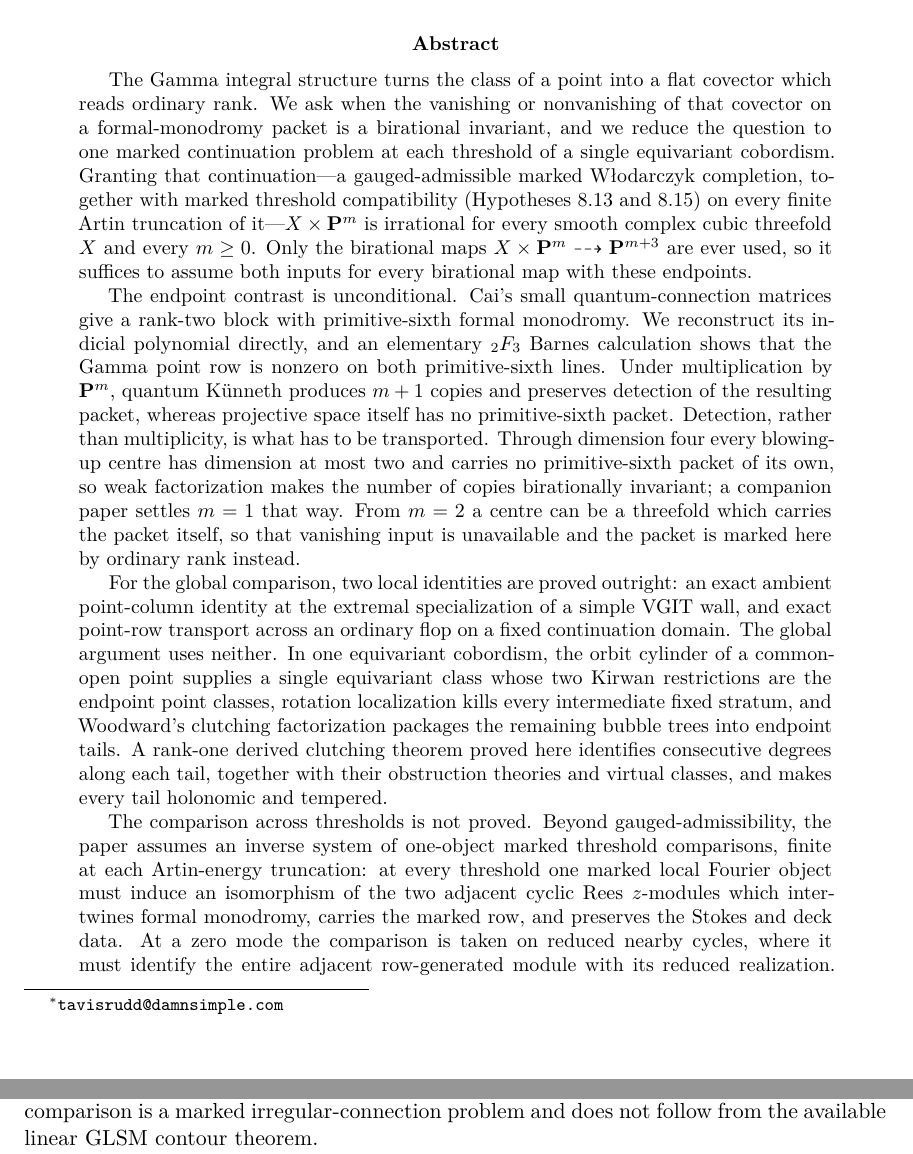
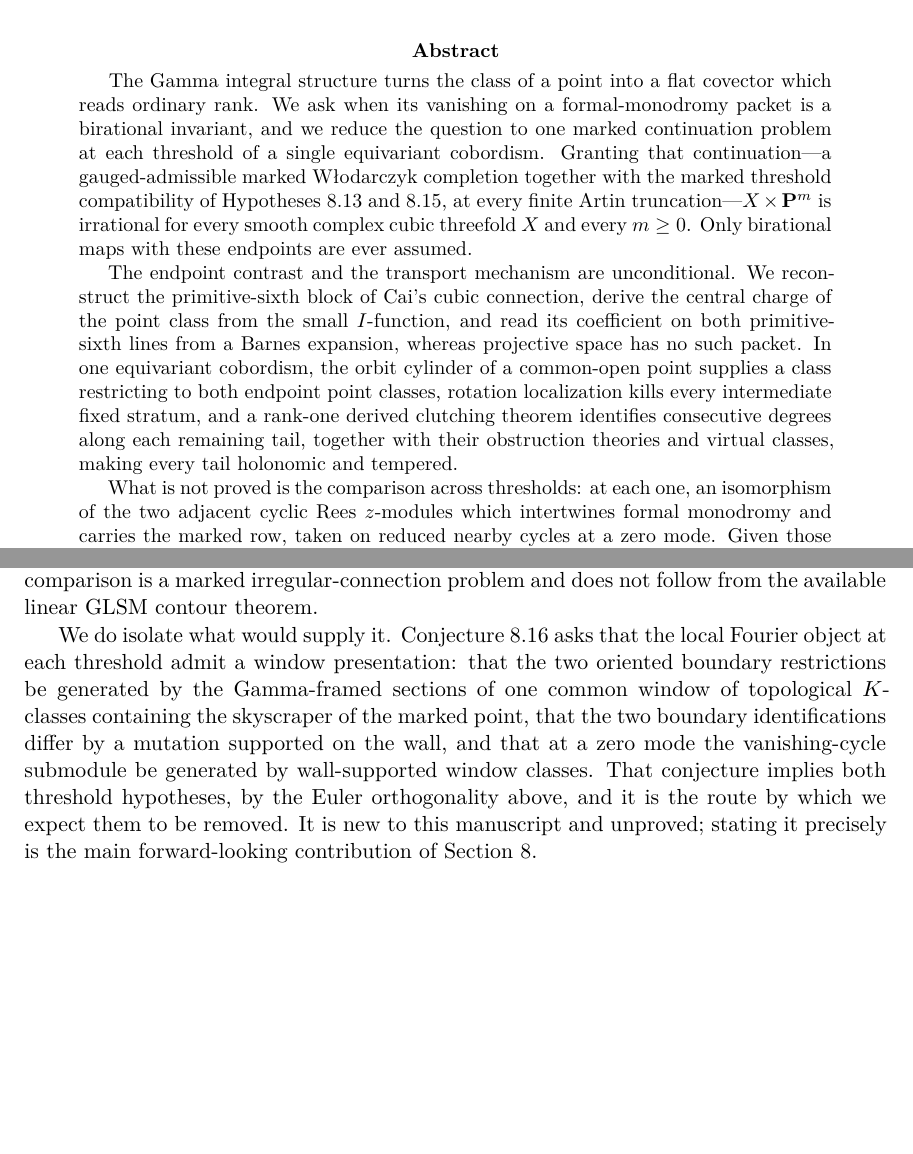
Before and after one commit to tavisrudd/cubic-stabilization-irrationality, a LaTeX paper (cubic_stabilization_irrationality.tex, which reads sections/01-introduction.tex): two parts of pages 1 and 4 of 42 before the commit and two parts of pages 1 and 3 of 42 after it, joined at a grey line, cut so that both start at the same text, the shorter picture padded with empty space. Compiled offline with XeLaTeX.

Commit message:
sync: shorten the abstract, promote the Gamma/window conjecture, standardize sources
Abstract cut to three paragraphs on one page; the conjecture's content and role
now stated in the introduction; DLMF given its recommended form and the cited
arXiv versions pinned for Cai, Gu-Yu-Yu, and both Woodward papers. Authority
commit f0c46af5a.

```diff
--- a/cubic_stabilization_irrationality.tex
+++ b/cubic_stabilization_irrationality.tex
@@ -56,53 +56,29 @@
 
 \begin{abstract}
 The Gamma integral structure turns the class of a point into a flat covector
-which reads ordinary rank.  We ask when the vanishing or nonvanishing of that
-covector on a formal-monodromy packet is a birational invariant, and we reduce
-the question to one marked continuation problem at each threshold of a single
-equivariant cobordism.  Granting that continuation---a gauged-admissible
-marked W{\l}odarczyk completion, together with marked threshold compatibility
-(Hypotheses~\ref{hyp:marked-threshold-wall}
-and~\ref{hyp:marked-threshold-zero}) on every finite Artin truncation of
-it---\(X\times\mathbf P^m\) is irrational for every smooth complex cubic
-threefold \(X\) and every \(m\geq0\).  Only the birational maps
-\(X\times\mathbf P^m\dashrightarrow\mathbf P^{m+3}\) are ever used, so it
-suffices to assume both inputs for every birational map with these
-endpoints.
+which reads ordinary rank.  We ask when its vanishing on a formal-monodromy
+packet is a birational invariant, and we reduce the question to one marked
+continuation problem at each threshold of a single equivariant
+cobordism.  Granting that continuation---a gauged-admissible marked
+W{\l}odarczyk completion together with the marked threshold compatibility of
+Hypotheses~\ref{hyp:marked-threshold-wall}
+and~\ref{hyp:marked-threshold-zero}, at every finite Artin
+truncation---\(X\times\mathbf P^m\) is irrational for every smooth complex cubic
+threefold \(X\) and every \(m\geq0\).  Only birational maps with these
+endpoints are ever assumed.
 
-The endpoint contrast is unconditional.  Cai's small quantum-connection
-matrices give a rank-two block with primitive-sixth formal monodromy.  We
-reconstruct its indicial polynomial directly, and an elementary
-\({}_2F_3\) Barnes calculation shows that the Gamma point row is nonzero on
-both primitive-sixth lines.  Under multiplication by \(\mathbf P^m\), quantum
-K\"unneth produces \(m+1\) copies and preserves detection of the resulting
-packet, whereas projective space itself has no primitive-sixth packet.
-Detection, rather than multiplicity, is what has to be transported.  Through
-dimension four every blowing-up centre has dimension at most two and carries
-no primitive-sixth packet of its own, so weak factorization makes the number
-of copies birationally invariant; a companion paper settles \(m=1\) that way.
-From \(m=2\) a centre can be a threefold which carries the packet itself, so
-that vanishing input is unavailable and the packet is marked here by ordinary
-rank instead.
+The endpoint contrast and the transport mechanism are unconditional.  We
+reconstruct the primitive-sixth block of Cai's cubic connection, derive the
+central charge of the point class from the small \(I\)-function, and read its
+coefficient on both primitive-sixth lines from a Barnes expansion, whereas
+projective space has no such packet.  In one equivariant cobordism, the orbit
+cylinder of a common-open point supplies a class restricting to both endpoint
+point classes, rotation localization kills every intermediate fixed stratum,
+and a rank-one derived clutching theorem identifies consecutive degrees along
+each remaining tail, together with their obstruction theories and virtual
+classes, making every tail holonomic and tempered.
 
-For the global comparison, two local
-identities are proved outright: an exact ambient point-column identity at the
-extremal specialization of a simple VGIT wall, and exact point-row transport
-across an ordinary flop on a fixed continuation domain.  The global argument
-uses neither.  In one equivariant cobordism, the orbit cylinder of a
-common-open point supplies a single equivariant class whose two Kirwan
-restrictions are the endpoint point classes, rotation localization kills every
-intermediate fixed stratum, and Woodward's clutching factorization packages
-the remaining bubble trees into endpoint tails.  A rank-one derived clutching
-theorem proved here identifies consecutive degrees along each tail, together
-with their obstruction theories and virtual classes, and makes every tail
-holonomic and tempered.
-
-The comparison across thresholds is not proved.  Beyond
-gauged-admissibility, the paper assumes an inverse system of one-object marked
-threshold comparisons, finite at each Artin-energy truncation: at every
-threshold one marked local Fourier object must induce an isomorphism of the
-two adjacent cyclic Rees \(z\)-modules which intertwines formal monodromy,
-carries the marked row, and preserves the Stokes and deck data.  At a
-zero mode the comparison is taken on reduced nearby cycles, where it must
-identify the entire adjacent row-generated module with its reduced
-realization.  Given those maps the transport is linear algebra: polynomial
+What is not proved is the comparison across thresholds: at each one, an
+isomorphism of the two adjacent cyclic Rees \(z\)-modules which intertwines
+formal monodromy and carries the marked row, taken on reduced nearby cycles at
+a zero mode.  Given those maps the transport is linear algebra.  A marked
--- a/sections/01-introduction.tex
+++ b/sections/01-introduction.tex
@@ -150,6 +150,19 @@ directions, and thresholds.  No general geometric threshold is verified in
 this paper.  The comparison is a marked irregular-connection problem and
 does not follow from the available linear GLSM contour theorem.
 
+We do isolate what would supply it.
+Conjecture~\ref{conj:gamma-window} asks that the local Fourier object at each
+threshold admit a window presentation: that the two oriented boundary
+restrictions be generated by the Gamma-framed sections of one common window of
+topological \(K\)-classes containing the skyscraper of the marked point, that
+the two boundary identifications differ by a mutation supported on the wall,
+and that at a zero mode the vanishing-cycle submodule be generated by
+wall-supported window classes.  That conjecture implies both threshold
+hypotheses, by the Euler orthogonality above, and it is the route by which we
+expect them to be removed.  It is new to this manuscript and unproved; stating
+it precisely is the main forward-looking contribution of
+Section~\ref{sec:global-transport}.
+
 The paper also records two local results which motivated the global
 construction.  The first concerns a smooth projective simple VGIT wall
 \(X_-\dashrightarrow X_+\) in the sense of Gu--Yu--Yu, oriented so that
```
Also changed, not shown: PROVENANCE.md (+1 -1 lines), refs.bib (+16 -7 lines), cubic_stabilization_irrationality.pdf, cubic_stabilization_irrationality.tex (14 more changed lines), 1 other file.
